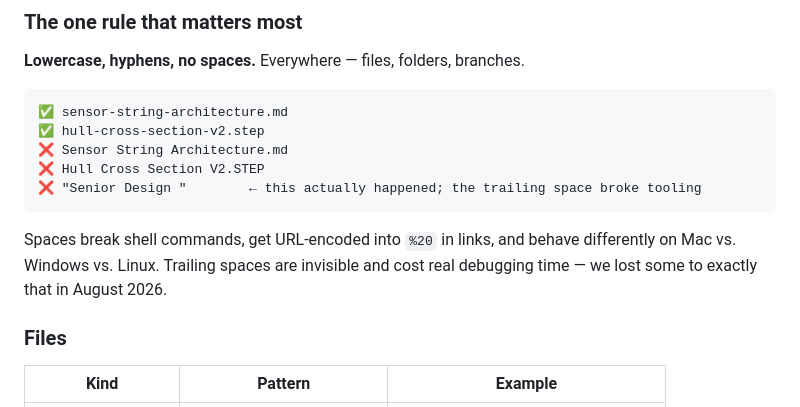
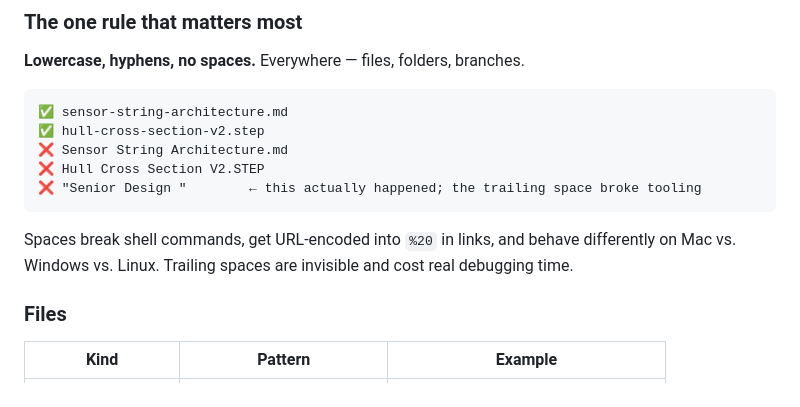
Before and after one commit to David-Chousal/S.C.O.U.T., a Markdown page: docs/CONVENTIONS.md, the part around the change. Drawn GitHub-style.

Commit message:
Clarify issues with trailing spaces in documentation
Removed mention of lost debugging time due to trailing spaces.

````diff
--- a/docs/CONVENTIONS.md
+++ b/docs/CONVENTIONS.md
@@ -43,8 +43,7 @@ When in doubt: **ask Claude, don't guess.** A misplaced file is harder to find t
 ```
 
 Spaces break shell commands, get URL-encoded into `%20` in links, and behave differently on
-Mac vs. Windows vs. Linux. Trailing spaces are invisible and cost real debugging time — we lost
-some to exactly that in August 2026.
+Mac vs. Windows vs. Linux. Trailing spaces are invisible and cost real debugging time.
 
 ### Files
 
````
